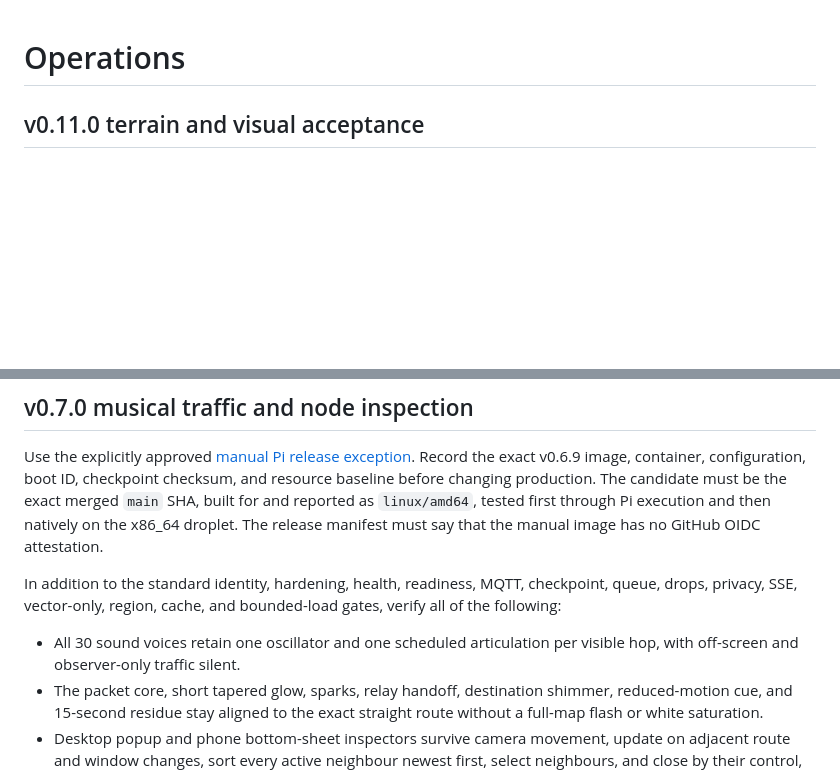
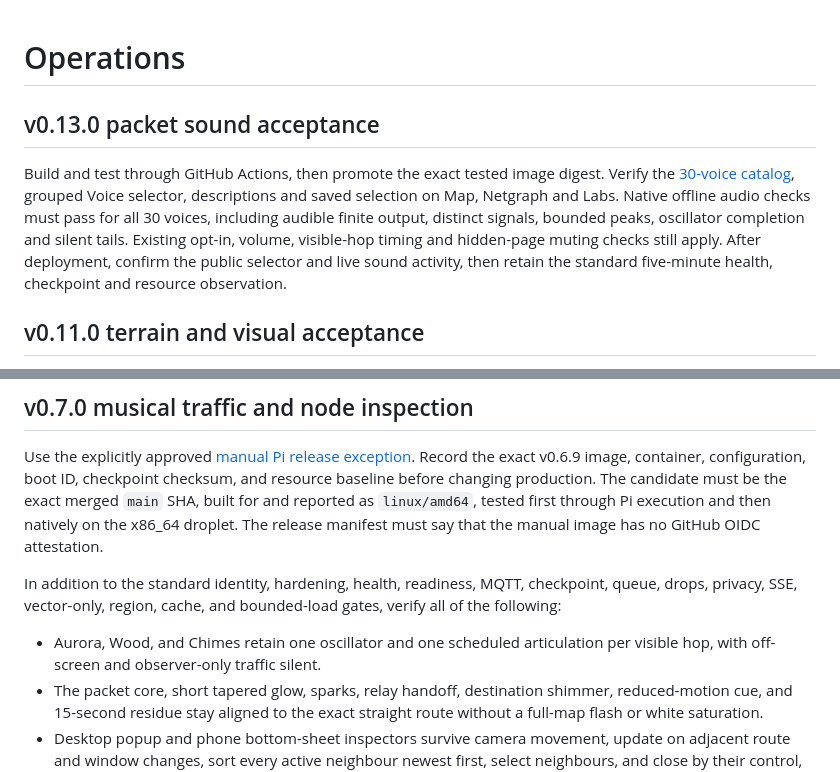
Before and after one commit to n30nex/CartoLite, a Markdown page: docs/operations.md, 2 parts joined by grey strips. Drawn GitHub-style; blank space fills up the shorter version.

Commit message:
Keep historical sound acceptance scoped to its release

```diff
--- a/docs/operations.md
+++ b/docs/operations.md
@@ -1,4 +1,8 @@
 # Operations
+
+## v0.13.0 packet sound acceptance
+
+Build and test through GitHub Actions, then promote the exact tested image digest. Verify the [30-voice catalog](sound-voices.md), grouped Voice selector, descriptions and saved selection on Map, Netgraph and Labs. Native offline audio checks must pass for all 30 voices, including audible finite output, distinct signals, bounded peaks, oscillator completion and silent tails. Existing opt-in, volume, visible-hop timing and hidden-page muting checks still apply. After deployment, confirm the public selector and live sound activity, then retain the standard five-minute health, checkpoint and resource observation.
 
 ## v0.11.0 terrain and visual acceptance
 
@@ -106,7 +110,7 @@ Use the explicitly approved [manual Pi release exception](manual-release.md). Re
 
 In addition to the standard identity, hardening, health, readiness, MQTT, checkpoint, queue, drops, privacy, SSE, vector-only, region, cache, and bounded-load gates, verify all of the following:
 
-- All 30 sound voices retain one oscillator and one scheduled articulation per visible hop, with off-screen and observer-only traffic silent.
+- Aurora, Wood, and Chimes retain one oscillator and one scheduled articulation per visible hop, with off-screen and observer-only traffic silent.
 - The packet core, short tapered glow, sparks, relay handoff, destination shimmer, reduced-motion cue, and 15-second residue stay aligned to the exact straight route without a full-map flash or white saturation.
 - Desktop popup and phone bottom-sheet inspectors survive camera movement, update on adjacent route and window changes, sort every active neighbour newest first, select neighbours, and close by their control, Escape, or an empty-map click.
 - Finder searches 4,000 downloaded labels without a network query, returns at most eight deterministic results, distinguishes duplicate labels, and opens the selected inspector.
```
